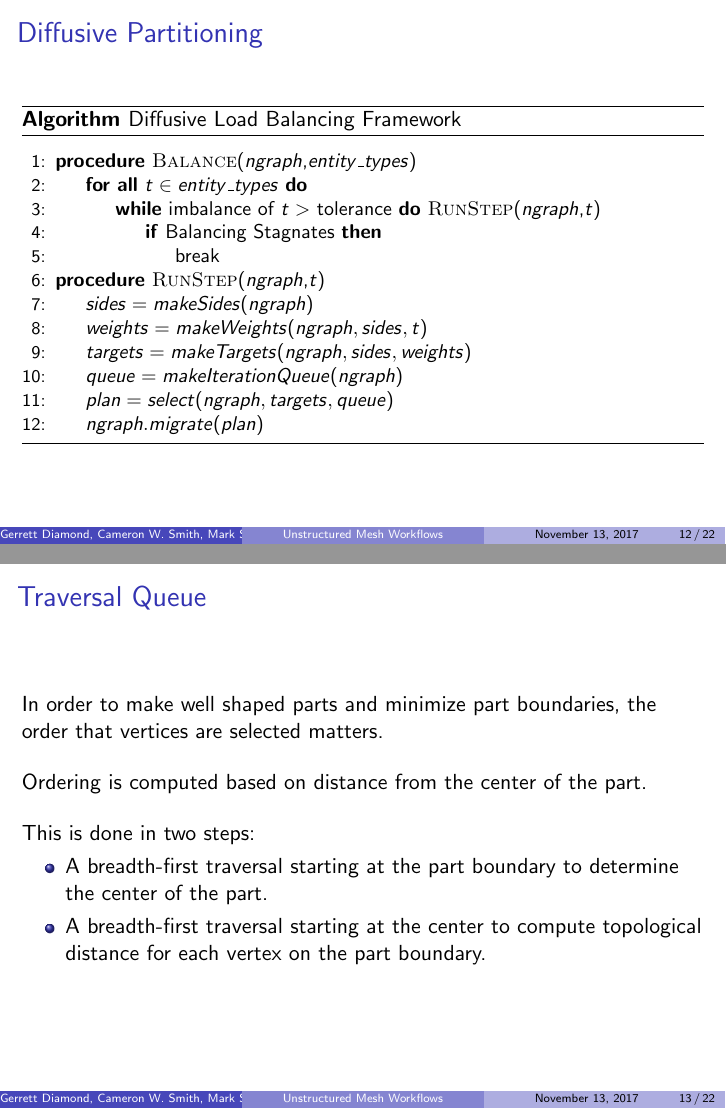
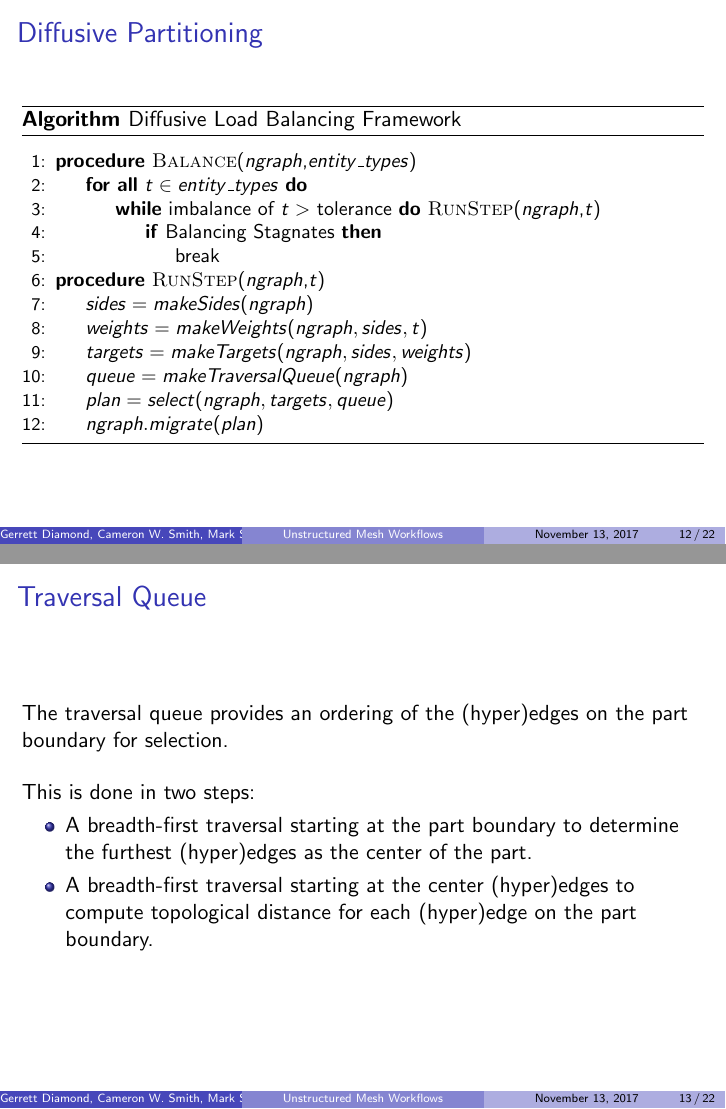
Before and after one commit to SCOREC/EnGPar-Docs, LaTeX slides (sc17_presentation/presentation.tex): pages 12 and 13 of 22, joined at a grey line. Compiled offline with pdfLaTeX.

Commit message:
Some traversal queue text changes

```diff
--- a/sc17_presentation/presentation.tex
+++ b/sc17_presentation/presentation.tex
@@ -235,7 +235,7 @@ Rensselaer Polytechnic Institute
       \State $sides = makeSides(ngraph)$
       \State $weights = makeWeights(ngraph,sides,t)$
       \State $targets = makeTargets(ngraph,sides,weights)$
-      \State $queue = makeIterationQueue(ngraph)$
+      \State $queue = makeTraversalQueue(ngraph)$
       \State $plan = select(ngraph,targets,queue)$
       \State $ngraph.migrate(plan)$
       \EndProcedure
@@ -245,15 +245,12 @@ Rensselaer Polytechnic Institute
 
 \begin{frame}
   \frametitle{Traversal Queue}
-  %the edges on the boundary are ordered/not vertices
-  In order to make well shaped parts and minimize part boundaries, the order that vertices are selected matters. \\
-  \bigskip
-  Ordering is computed based on distance from the center of the part. \\
+  The traversal queue provides an ordering of the (hyper)edges on the part boundary for selection.\\
   \bigskip
   This is done in two steps:
   \begin{itemize}
-  \item A breadth-first traversal starting at the part boundary to determine the center of the part.
-  \item A breadth-first traversal starting at the center to compute topological distance for each vertex on the part boundary.
+  \item A breadth-first traversal starting at the part boundary to determine the furthest (hyper)edges as the center of the part.
+  \item A breadth-first traversal starting at the center (hyper)edges to compute topological distance for each (hyper)edge on the part boundary.
   \end{itemize}
 \end{frame}
 
```
Also changed, not shown: sc17_presentation/presentation.tex (5 more changed lines).
